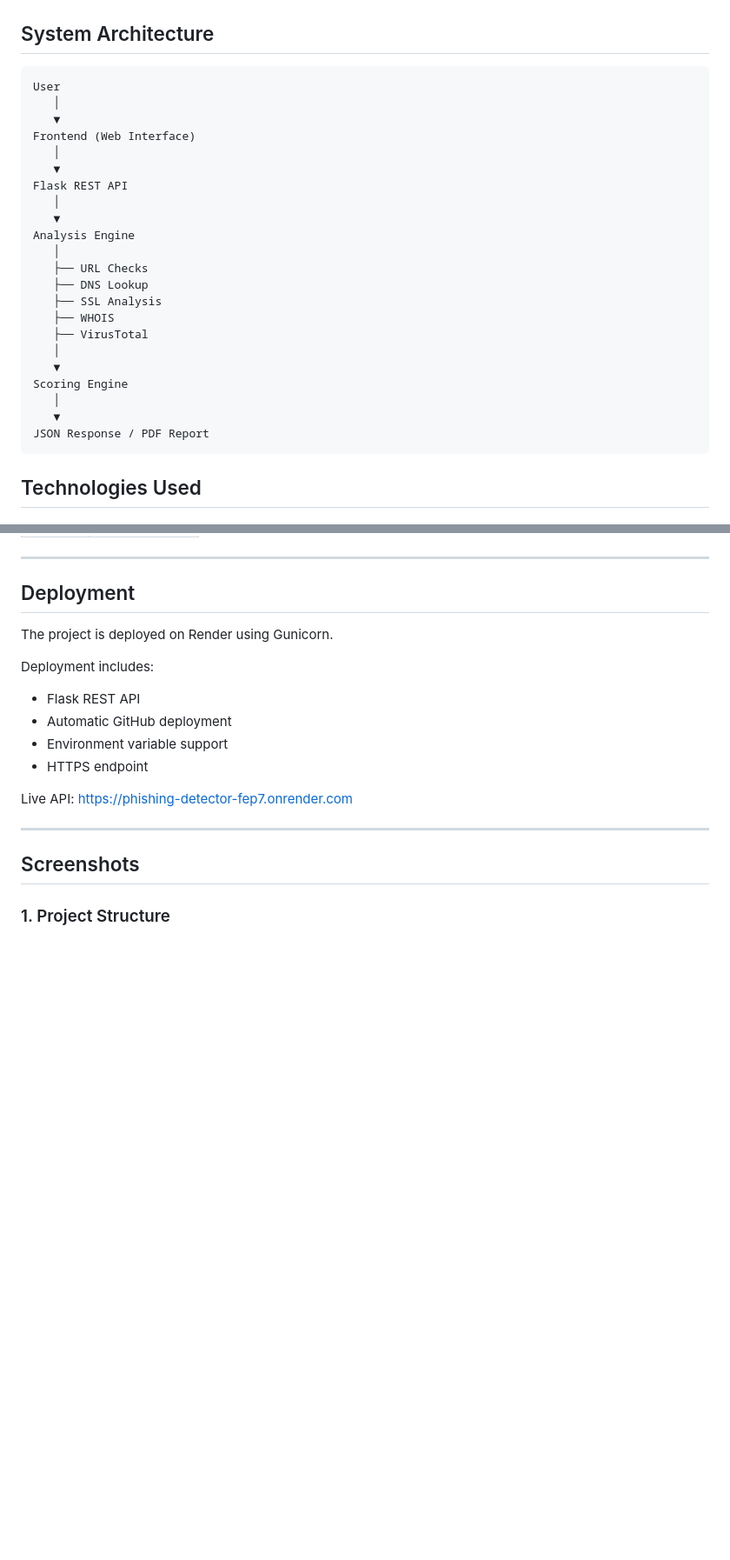
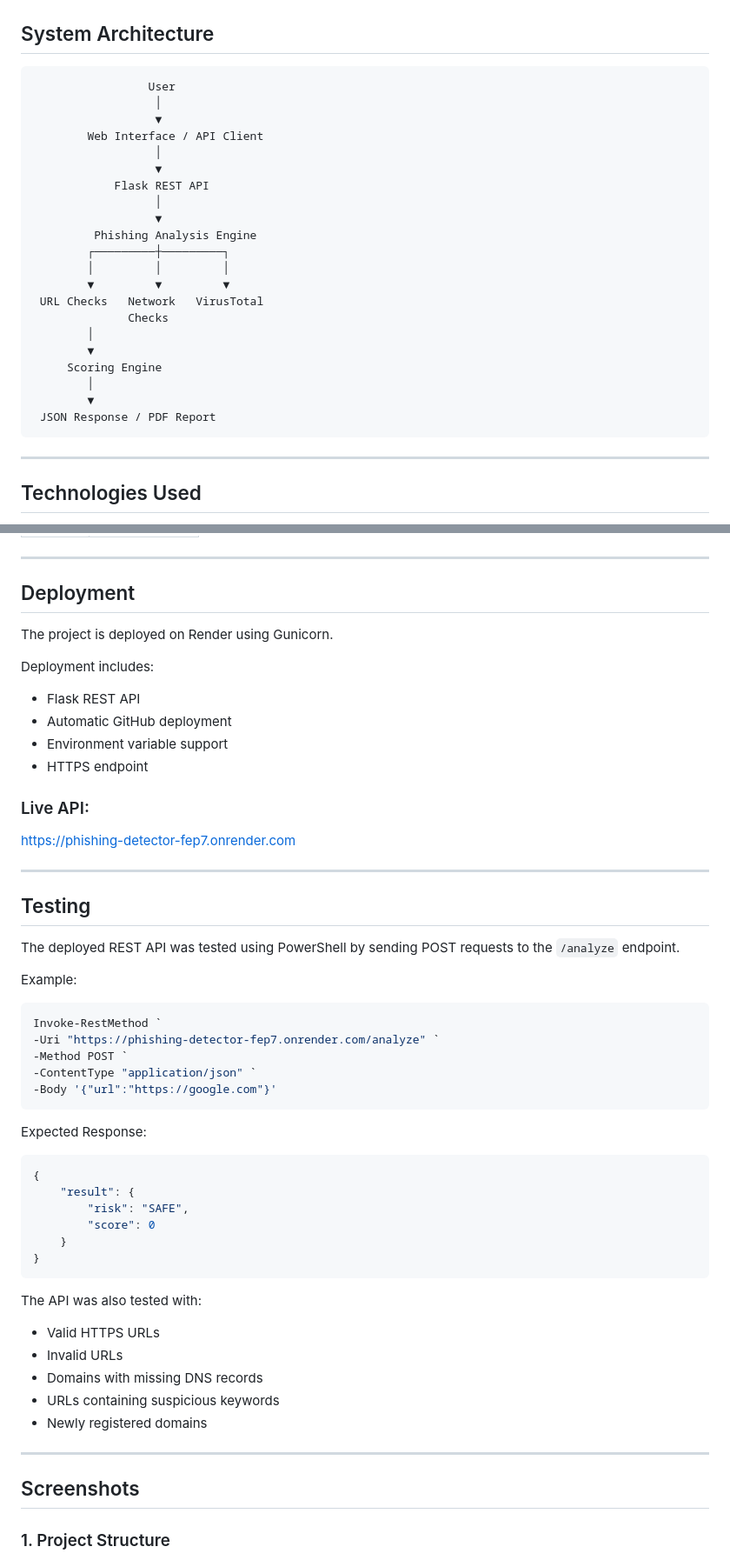
Before and after one commit to VaishnaviKoshe/phishing-detector, a Markdown page: README.md, 2 parts joined by grey strips. Shown at 87% size. Rendered like a GitHub page; blank space fills up the shorter version.

````diff
--- a/README.md
+++ b/README.md
@@ -61,29 +115,30 @@ phishing-detector/
 ## System Architecture
 
 ```
-User
-   │
-   ▼
-Frontend (Web Interface)
-   │
-   ▼
-Flask REST API
-   │
-   ▼
-Analysis Engine
-   │
-   ├── URL Checks
-   ├── DNS Lookup
-   ├── SSL Analysis
-   ├── WHOIS
-   ├── VirusTotal
-   │
-   ▼
-Scoring Engine
-   │
-   ▼
-JSON Response / PDF Report
+                 User
+                  │
+                  ▼
+        Web Interface / API Client
+                  │
+                  ▼
+            Flask REST API
+                  │
+                  ▼
+         Phishing Analysis Engine
+        ┌─────────┼─────────┐
+        │         │         │
+        ▼         ▼         ▼
+ URL Checks   Network   VirusTotal
+              Checks
+        │
+        ▼
+     Scoring Engine
+        │
+        ▼
+ JSON Response / PDF Report
 ```
+
+---
 
 ## Technologies Used
 
@@ -262,8 +327,42 @@ Deployment includes:
 - Environment variable support
 - HTTPS endpoint
 
-Live API:
+### Live API:
 https://phishing-detector-fep7.onrender.com
+
+---
+
+## Testing
+
+The deployed REST API was tested using PowerShell by sending POST requests to the `/analyze` endpoint.
+
+Example:
+
+```powershell
+Invoke-RestMethod `
+-Uri "https://phishing-detector-fep7.onrender.com/analyze" `
+-Method POST `
+-ContentType "application/json" `
+-Body '{"url":"https://google.com"}'
+```
+
+Expected Response:
+
+```json
+{
+    "result": {
+        "risk": "SAFE",
+        "score": 0
+    }
+}
+```
+
+The API was also tested with:
+- Valid HTTPS URLs
+- Invalid URLs
+- Domains with missing DNS records
+- URLs containing suspicious keywords
+- Newly registered domains
 
 ---
 
````
Also changed, not shown: other parts of README.md (+76 -3 lines).
